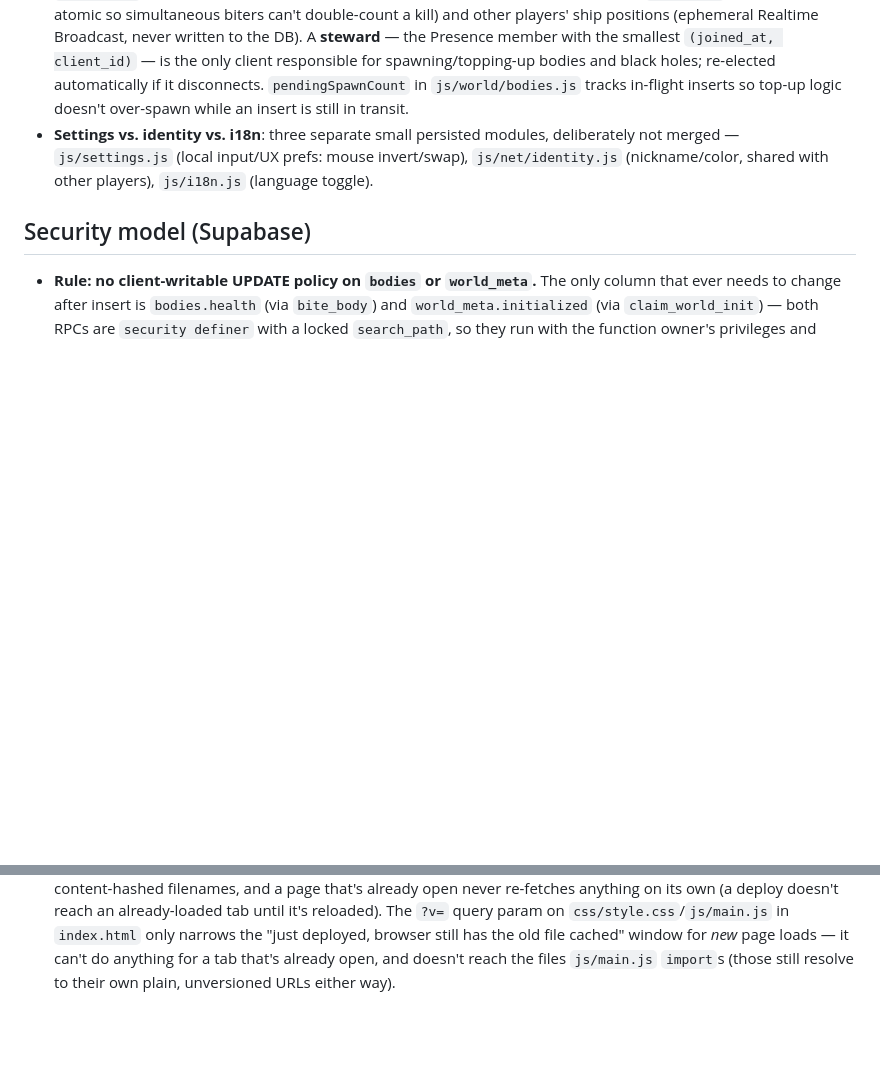
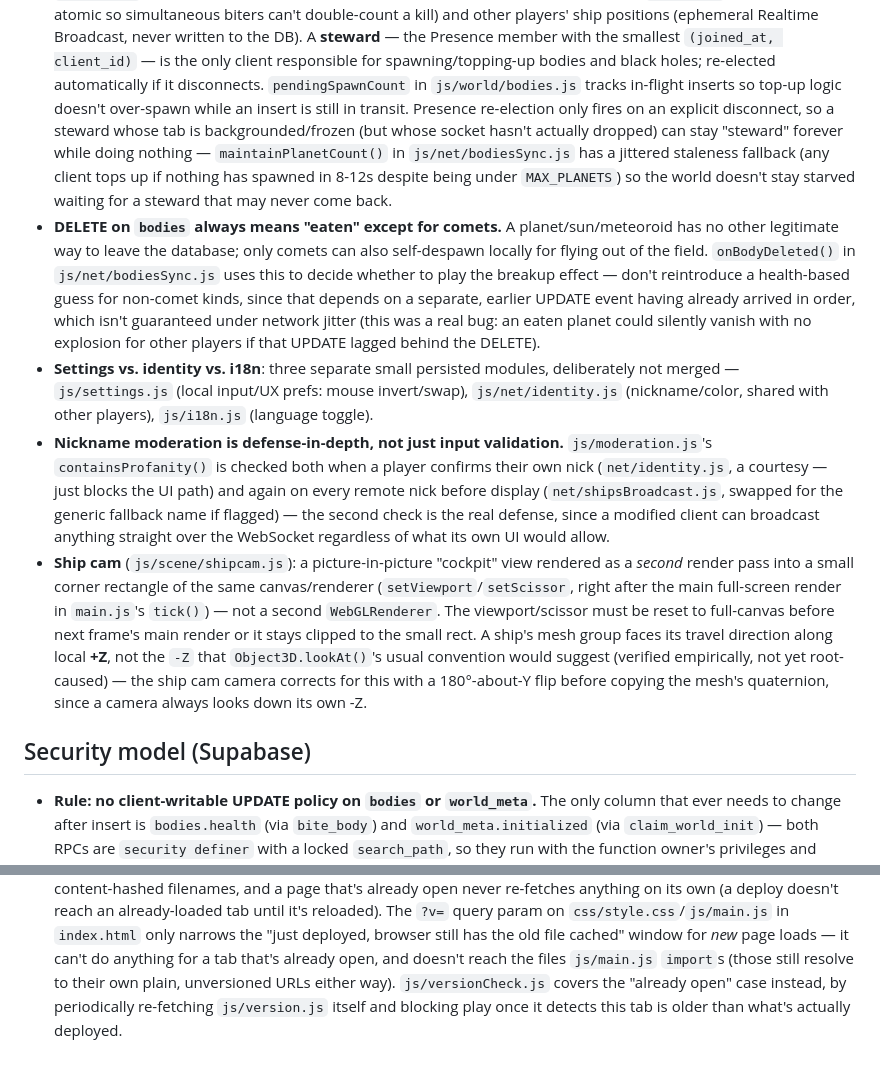
Before and after one commit to michalstankiewicz4-cell/Space, a Markdown page: CLAUDE.md, 2 parts joined by grey strips. Rendered like a GitHub page; blank space fills up the shorter version.

Commit message:
Catch up README.md and CLAUDE.md with recent features
Both had fallen behind several commits: js/moderation.js and
js/versionCheck.js were missing from README's file listing, and
CLAUDE.md's architecture notes didn't mention the Tech/Fleet/ship-cam
picture-in-picture technique, the nickname-moderation defense-in-depth
pattern, the steward staleness fallback, or the comet-vs-non-comet
DELETE handling fix. CHANGELOG.md was already fully up to date.

Co-Authored-By: Claude Sonnet 5 <noreply@anthropic.com>

```diff
--- a/CLAUDE.md
+++ b/CLAUDE.md
@@ -64,11 +64,45 @@ local (`localStorage`).
   spawning/topping-up bodies and black holes; re-elected automatically if
   it disconnects. `pendingSpawnCount` in `js/world/bodies.js` tracks
   in-flight inserts so top-up logic doesn't over-spawn while an insert is
-  still in transit.
+  still in transit. Presence re-election only fires on an explicit
+  disconnect, so a steward whose tab is backgrounded/frozen (but whose
+  socket hasn't actually dropped) can stay "steward" forever while doing
+  nothing — `maintainPlanetCount()` in `js/net/bodiesSync.js` has a
+  jittered staleness fallback (any client tops up if nothing has spawned
+  in 8-12s despite being under `MAX_PLANETS`) so the world doesn't stay
+  starved waiting for a steward that may never come back.
+- **DELETE on `bodies` always means "eaten" except for comets.** A
+  planet/sun/meteoroid has no other legitimate way to leave the database;
+  only comets can also self-despawn locally for flying out of the field.
+  `onBodyDeleted()` in `js/net/bodiesSync.js` uses this to decide whether
+  to play the breakup effect — don't reintroduce a health-based guess for
+  non-comet kinds, since that depends on a separate, earlier UPDATE event
+  having already arrived in order, which isn't guaranteed under network
+  jitter (this was a real bug: an eaten planet could silently vanish with
+  no explosion for other players if that UPDATE lagged behind the DELETE).
 - **Settings vs. identity vs. i18n**: three separate small persisted
   modules, deliberately not merged — `js/settings.js` (local input/UX
   prefs: mouse invert/swap), `js/net/identity.js` (nickname/color, shared
   with other players), `js/i18n.js` (language toggle).
+- **Nickname moderation is defense-in-depth, not just input validation.**
+  `js/moderation.js`'s `containsProfanity()` is checked both when a player
+  confirms their own nick (`net/identity.js`, a courtesy — just blocks the
+  UI path) and again on every remote nick before display
+  (`net/shipsBroadcast.js`, swapped for the generic fallback name if
+  flagged) — the second check is the real defense, since a modified client
+  can broadcast anything straight over the WebSocket regardless of what
+  its own UI would allow.
+- **Ship cam** (`js/scene/shipcam.js`): a picture-in-picture "cockpit" view
+  rendered as a *second* render pass into a small corner rectangle of the
+  same canvas/renderer (`setViewport`/`setScissor`, right after the main
+  full-screen render in `main.js`'s `tick()`) — not a second
+  `WebGLRenderer`. The viewport/scissor must be reset to full-canvas
+  before next frame's main render or it stays clipped to the small rect.
+  A ship's mesh group faces its travel direction along local **+Z**, not
+  the `-Z` that `Object3D.lookAt()`'s usual convention would suggest
+  (verified empirically, not yet root-caused) — the ship cam camera
+  corrects for this with a 180°-about-Y flip before copying the mesh's
+  quaternion, since a camera always looks down its own -Z.
 
 ## Security model (Supabase)
 
@@ -137,3 +171,6 @@ local (`localStorage`).
   window for *new* page loads — it can't do anything for a tab that's
   already open, and doesn't reach the files `js/main.js` `import`s (those
   still resolve to their own plain, unversioned URLs either way).
+  `js/versionCheck.js` covers the "already open" case instead, by
+  periodically re-fetching `js/version.js` itself and blocking play once
+  it detects this tab is older than what's actually deployed.
```
Also changed, not shown: README.md (+13 -4 lines).
